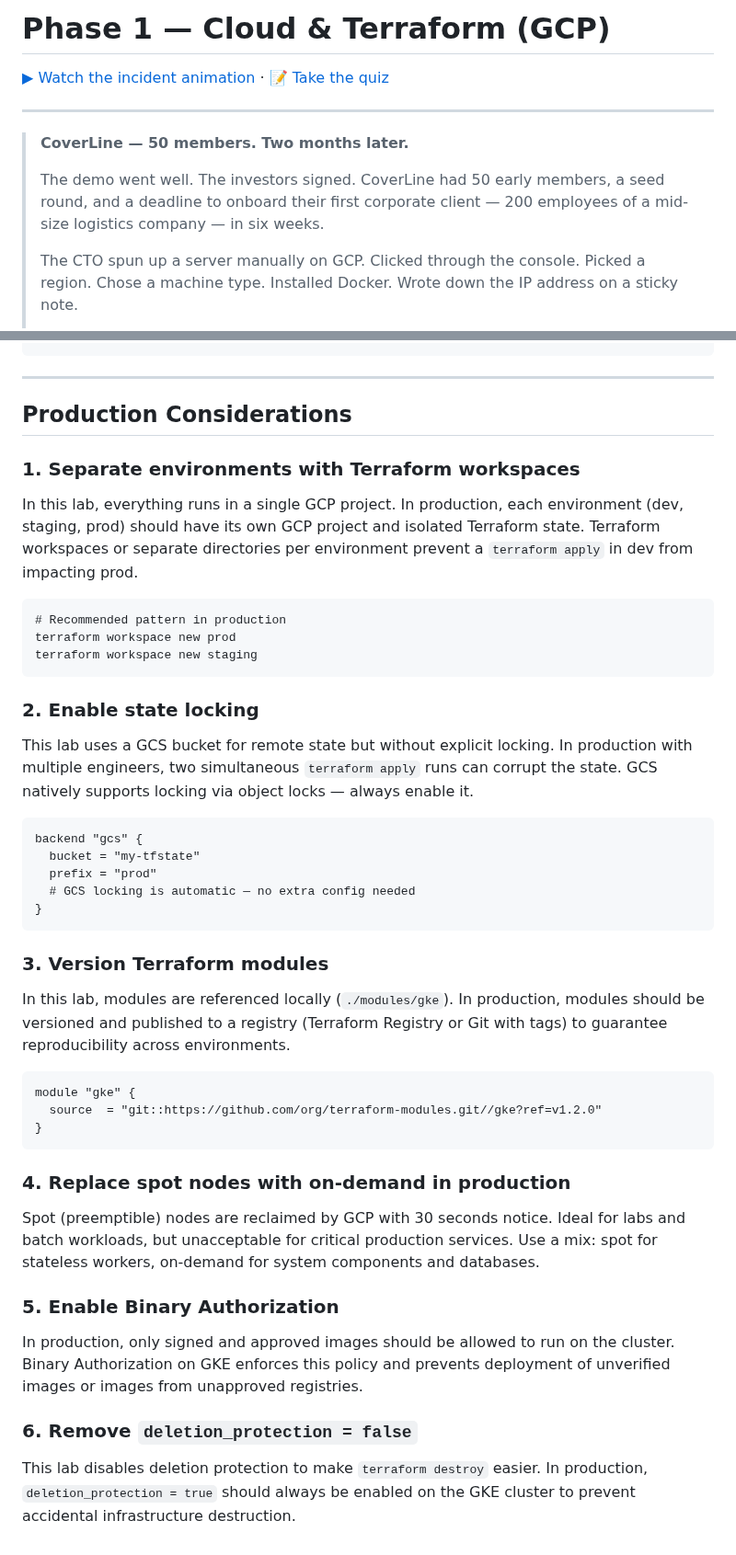
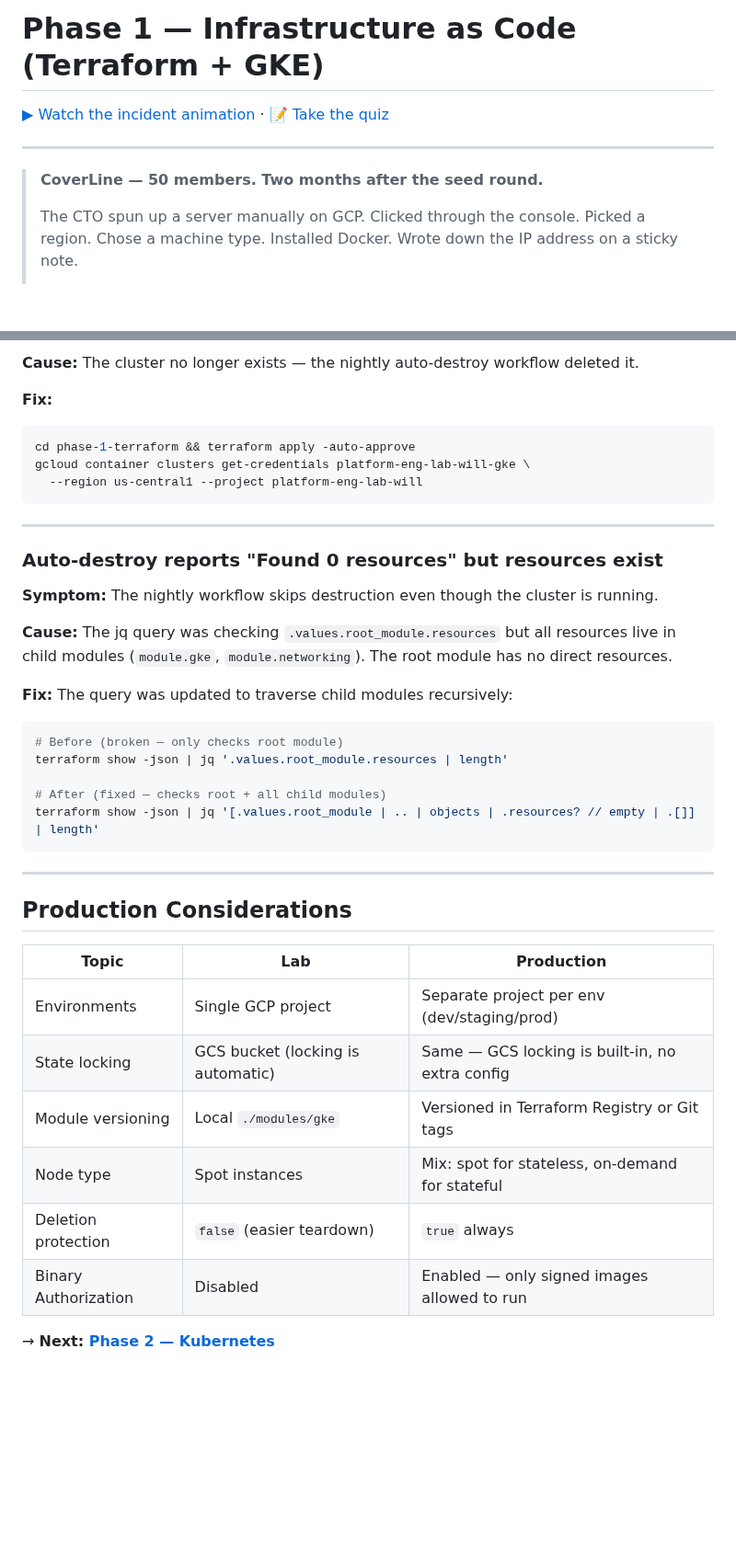
Before and after one commit to wb-platform-engineering-lab/platform-engineering-lab-gke, a Markdown page: phase-1-terraform/README.md, 2 parts joined by grey strips. Shown at 92% size. Drawn GitHub-style; blank space fills up the shorter version.

Commit message:
docs(phase-1): rewrite README with cleaner structure and fixed troubleshooting order

````diff
--- a/phase-1-terraform/README.md
+++ b/phase-1-terraform/README.md
@@ -1,12 +1,10 @@
-# Phase 1 — Cloud & Terraform (GCP)
+# Phase 1 — Infrastructure as Code (Terraform + GKE)
 
 [▶ Watch the incident animation](https://wb-platform-engineering-lab.github.io/platform-engineering-lab-gke/phase-1-terraform/incident-animation.html) · [📝 Take the quiz](https://wb-platform-engineering-lab.github.io/platform-engineering-lab-gke/phase-1-terraform/quiz.html)
 
 ---
 
-> **CoverLine — 50 members. Two months later.**
->
-> The demo went well. The investors signed. CoverLine had 50 early members, a seed round, and a deadline to onboard their first corporate client — 200 employees of a mid-size logistics company — in six weeks.
+> **CoverLine — 50 members. Two months after the seed round.**
 >
 > The CTO spun up a server manually on GCP. Clicked through the console. Picked a region. Chose a machine type. Installed Docker. Wrote down the IP address on a sticky note.
 >
@@ -270,43 +219,41 @@ disk_size_gb = 50  # used in this phase
+**Cause:** The cluster no longer exists — the nightly auto-destroy workflow deleted it.
+
+**Fix:**
+```bash
+cd phase-1-terraform && terraform apply -auto-approve
+gcloud container clusters get-credentials platform-eng-lab-will-gke \
+  --region us-central1 --project platform-eng-lab-will
+```
+
+---
+
+### Auto-destroy reports "Found 0 resources" but resources exist
+
+**Symptom:** The nightly workflow skips destruction even though the cluster is running.
+
+**Cause:** The jq query was checking `.values.root_module.resources` but all resources live in child modules (`module.gke`, `module.networking`). The root module has no direct resources.
+
+**Fix:** The query was updated to traverse child modules recursively:
+
+```bash
+# Before (broken — only checks root module)
+terraform show -json | jq '.values.root_module.resources | length'
+
+# After (fixed — checks root + all child modules)
+terraform show -json | jq '[.values.root_module | .. | objects | .resources? // empty | .[]] | length'
 ```
 
 ---
 
 ## Production Considerations
 
-### 1. Separate environments with Terraform workspaces
-In this lab, everything runs in a single GCP project. In production, each environment (dev, staging, prod) should have its own GCP project and isolated Terraform state. Terraform workspaces or separate directories per environment prevent a `terraform apply` in dev from impacting prod.
+| Topic | Lab | Production |
+|---|---|---|
+| Environments | Single GCP project | Separate project per env (dev/staging/prod) |
+| State locking | GCS bucket (locking is automatic) | Same — GCS locking is built-in, no extra config |
+| Module versioning | Local `./modules/gke` | Versioned in Terraform Registry or Git tags |
+| Node type | Spot instances | Mix: spot for stateless, on-demand for stateful |
+| Deletion protection | `false` (easier teardown) | `true` always |
+| Binary Authorization | Disabled | Enabled — only signed images allowed to run |
 
-```hcl
-# Recommended pattern in production
-terraform workspace new prod
-terraform workspace new staging
-```
-
-### 2. Enable state locking
-This lab uses a GCS bucket for remote state but without explicit locking. In production with multiple engineers, two simultaneous `terraform apply` runs can corrupt the state. GCS natively supports locking via object locks — always enable it.
-
-```hcl
-backend "gcs" {
-  bucket = "my-tfstate"
-  prefix = "prod"
-  # GCS locking is automatic — no extra config needed
-}
-```
-
-### 3. Version Terraform modules
-In this lab, modules are referenced locally (`./modules/gke`). In production, modules should be versioned and published to a registry (Terraform Registry or Git with tags) to guarantee reproducibility across environments.
-
-```hcl
-module "gke" {
-  source  = "git::https://github.com/org/terraform-modules.git//gke?ref=v1.2.0"
-}
-```
-
-### 4. Replace spot nodes with on-demand in production
-Spot (preemptible) nodes are reclaimed by GCP with 30 seconds notice. Ideal for labs and batch workloads, but unacceptable for critical production services. Use a mix: spot for stateless workers, on-demand for system components and databases.
-
-### 5. Enable Binary Authorization
-In production, only signed and approved images should be allowed to run on the cluster. Binary Authorization on GKE enforces this policy and prevents deployment of unverified images or images from unapproved registries.
-
-### 6. Remove `deletion_protection = false`
-This lab disables deletion protection to make `terraform destroy` easier. In production, `deletion_protection = true` should always be enabled on the GKE cluster to prevent accidental infrastructure destruction.
+→ **Next: [Phase 2 — Kubernetes](../phase-2-kubernetes/README.md)**
````
Also changed, not shown: other parts of phase-1-terraform/README.md (+113 -162 lines).
